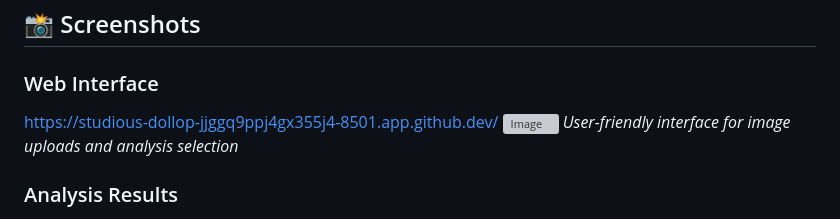
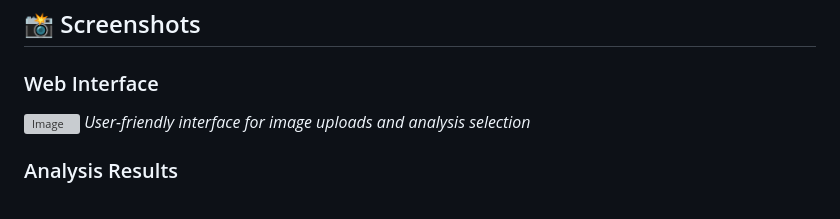
Before and after one commit to PrinceVerma04/AI-Based-Crop-Monitoring-, a Markdown page: README.md, the part around the change. Drawn GitHub-style; grey boxes are pictures that could not be loaded.

```diff
--- a/README.md
+++ b/README.md
@@ -22,7 +22,6 @@ The **AgriTech AI Analyzer** is a comprehensive Flask-based web application desi
 ## 📸 Screenshots
 
 ### Web Interface
-https://studious-dollop-jjggq9ppj4gx355j4-8501.app.github.dev/
 ![Image](https://github.com/user-attachments/assets/3121beee-cc29-4f05-8cdc-a1419ca83a5c)
 *User-friendly interface for image uploads and analysis selection*
 
```
